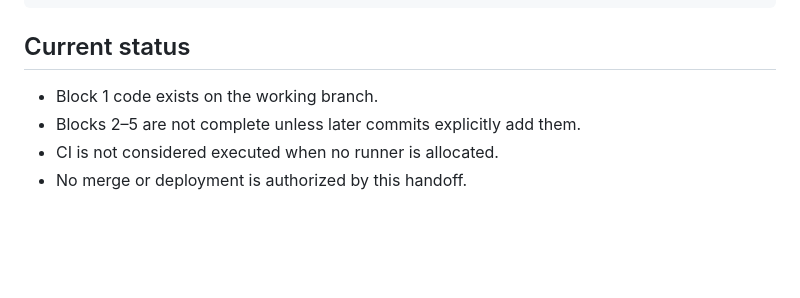
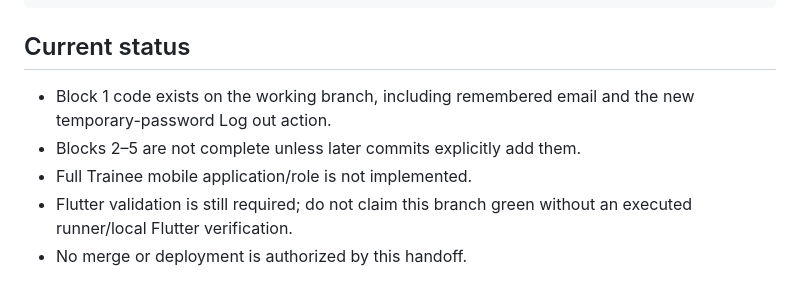
Before and after one commit to Hosammar3y/Pulse_Gym_APP, a Markdown page: docs/ENHANCEMENT_HANDOFF.md, the part around one of its changes. GitHub-like rendering; blank space fills up the shorter version.

```diff
--- a/docs/ENHANCEMENT_HANDOFF.md
+++ b/docs/ENHANCEMENT_HANDOFF.md
@@ -268,7 +288,8 @@ git bundle create pulse-mobile-enhancements.bundle feat/mobile-enhancements-bund
 
 ## Current status
 
-- Block 1 code exists on the working branch.
+- Block 1 code exists on the working branch, including remembered email and the new temporary-password Log out action.
 - Blocks 2–5 are not complete unless later commits explicitly add them.
-- CI is not considered executed when no runner is allocated.
+- Full Trainee mobile application/role is not implemented.
+- Flutter validation is still required; do not claim this branch green without an executed runner/local Flutter verification.
 - No merge or deployment is authorized by this handoff.
```
Also changed, not shown: other parts of docs/ENHANCEMENT_HANDOFF.md (+24 -4 lines).
